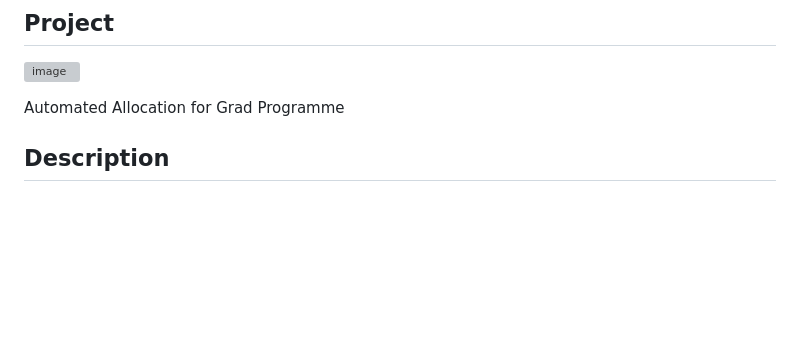
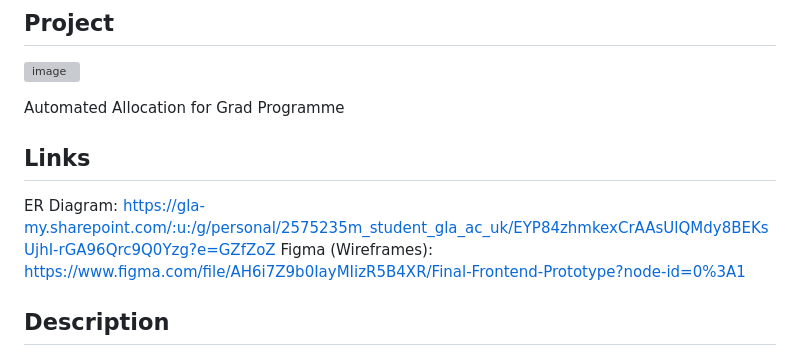
Before and after one commit to UofG-AutoAssign/AutoAssign, a Markdown page: README.md, the part around the change. Rendered like a GitHub page; blank space fills up the shorter version; grey boxes are pictures that could not be loaded.

Commit message:
Added links to ER Diagram and Wireframes, cleaned up AutoAssign, added image of ER diagram to documents folder. (Closes #16, #15, #14, #13, #12, #11, #23 for Wireframes and closes #18 for ER Diagram)

```diff
--- a/README.md
+++ b/README.md
@@ -20,6 +20,12 @@ Tim Storer - Timothy.Storer@glasgow.ac.uk
 
 
 Automated Allocation for Grad Programme
+
+
+## Links
+ER Diagram: https://gla-my.sharepoint.com/:u:/g/personal/2575235m_student_gla_ac_uk/EYP84zhmkexCrAAsUlQMdy8BEKsUjhI-rGA96Qrc9Q0Yzg?e=GZfZoZ
+Figma (Wireframes): https://www.figma.com/file/AH6i7Z9b0IayMIizR5B4XR/Final-Frontend-Prototype?node-id=0%3A1
+
 
 ## Description
 
```
Also changed, not shown: documents/ER Diagram.png (added).
